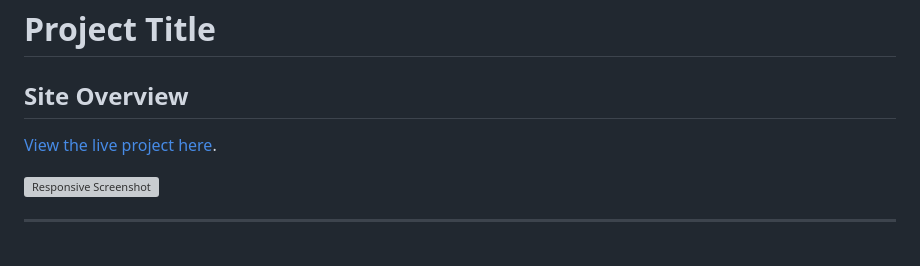
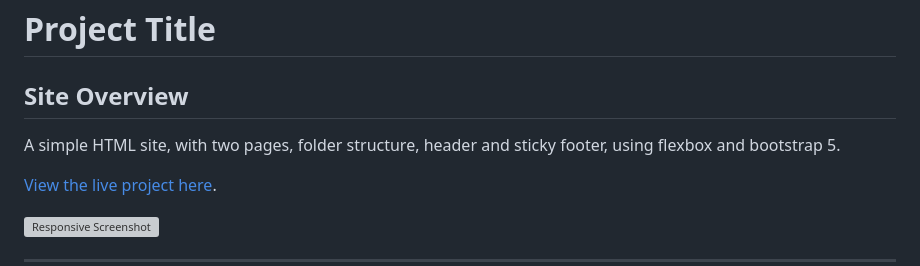
Before and after one commit to broken-helix/template, a Markdown page: README.md, the part around the change. Drawn GitHub-style; blank space fills up the shorter version; grey boxes are pictures that could not be loaded.

```diff
--- a/README.md
+++ b/README.md
@@ -1,6 +1,6 @@
 # **Project Title**
 ## **Site Overview**
-
+A simple HTML site, with two pages, folder structure, header and sticky footer, using flexbox and bootstrap 5.
 
 
 [View the live project here](https://DEPLOYED-LINK).
```
